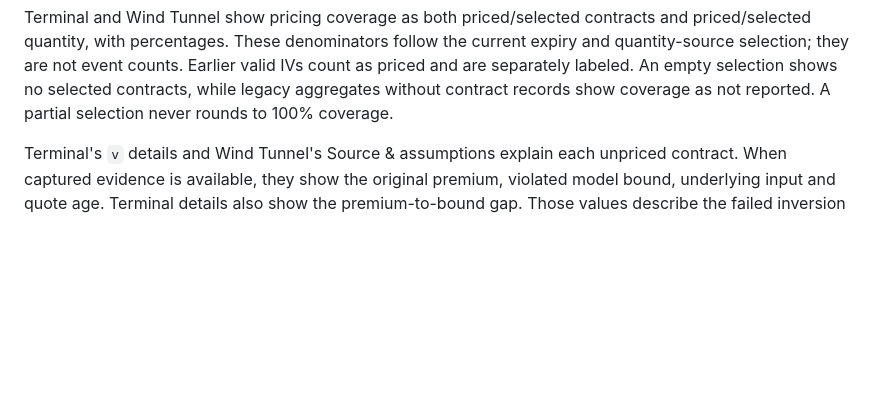
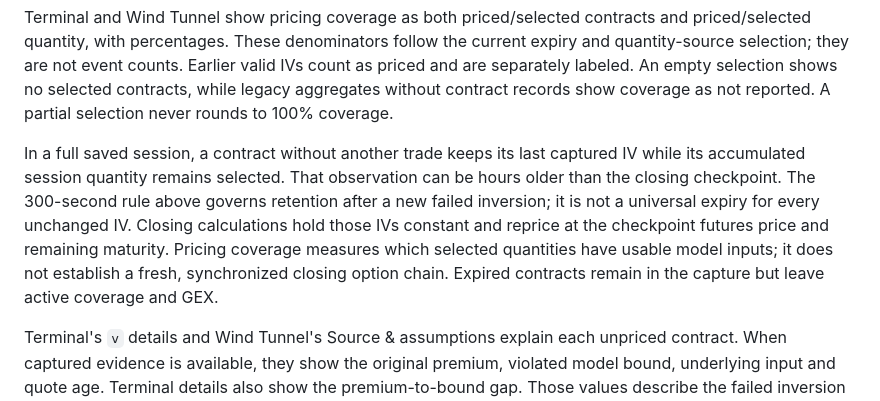
Before and after one commit to zrack/gex-terminal, a Markdown page: docs/model-assumptions.md, the part around the change. Rendered like a GitHub page; blank space fills up the shorter version.

Commit message:
Clarify closing-session IV age and coverage assumptions

```diff
--- a/docs/model-assumptions.md
+++ b/docs/model-assumptions.md
@@ -132,6 +132,16 @@ current expiry and quantity-source selection; they are not event counts.
 Earlier valid IVs count as priced and are separately labeled. An empty selection
 shows no selected contracts, while legacy aggregates without contract records
 show coverage as not reported. A partial selection never rounds to 100% coverage.
+
+In a full saved session, a contract without another trade keeps its last captured
+IV while its accumulated session quantity remains selected. That observation can
+be hours older than the closing checkpoint. The 300-second rule above governs
+retention after a new failed inversion; it is not a universal expiry for every
+unchanged IV. Closing calculations hold those IVs constant and reprice at the
+checkpoint futures price and remaining maturity. Pricing coverage measures which
+selected quantities have usable model inputs; it does not establish a fresh,
+synchronized closing option chain. Expired contracts remain in the capture but
+leave active coverage and GEX.
 
 Terminal's `v` details and Wind Tunnel's Source & assumptions explain each
 unpriced contract. When captured evidence is available, they show the original
```
Also changed, not shown: docs/databento-credit-trial.md (+3 -0 lines).
